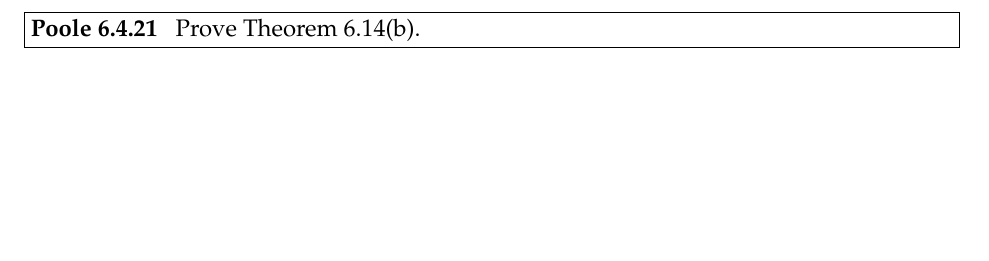
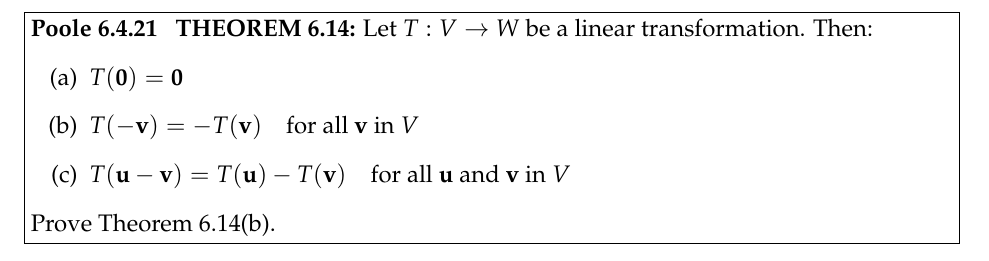
Before and after one commit to 777jon/math65-psets, a LaTeX document (may_23.tex): part of page 4 of 8, cut at the place of the change, the shorter picture padded with empty space. Compiled offline with pdfLaTeX.

Commit message:
Add definition of Theorem 6.14 to problem in may_23

```diff
--- a/may_23.tex
+++ b/may_23.tex
@@ -66,6 +66,13 @@ practice.
 \newpage
 
 \begin{problem}[Poole 6.4.21]
+    \textbf{THEOREM 6.14:} Let $T:V\to W$ be a linear transformation. Then:
+    \begin{enumerate}
+        \item $T(\textbf{0})=\textbf{0}$
+        \item $T(-\textbf{v})=-T(\textbf{v})$\quad for all $\textbf{v}$ in $V$
+        \item $T(\textbf{u}-\textbf{v})=T(\textbf{u})-T(\textbf{v})$\quad
+            for all $\textbf{u}$ and $\textbf{v}$ in $V$
+    \end{enumerate}
     Prove Theorem 6.14(b).
 \end{problem}
 \begin{solution}
```
Also changed, not shown: may_23.pdf.
